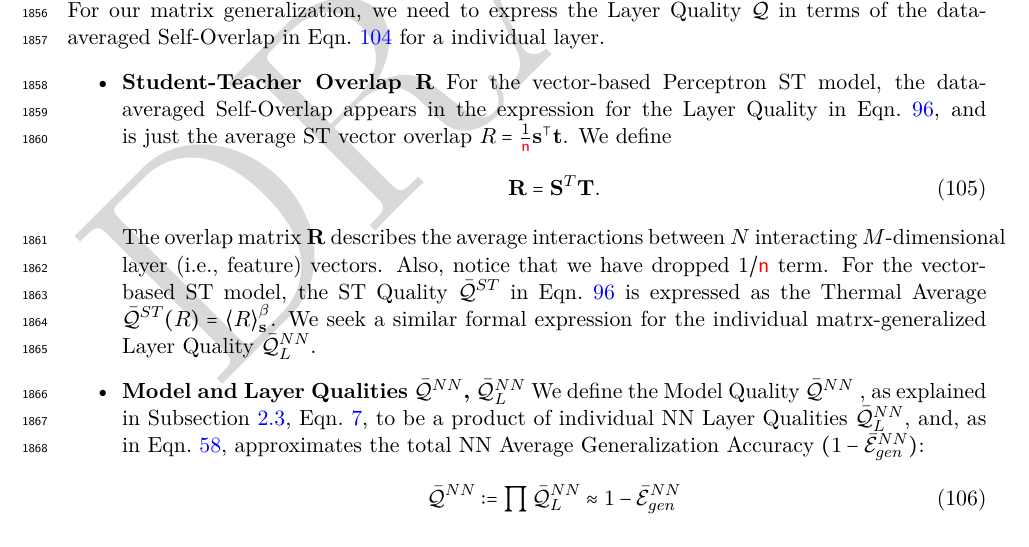
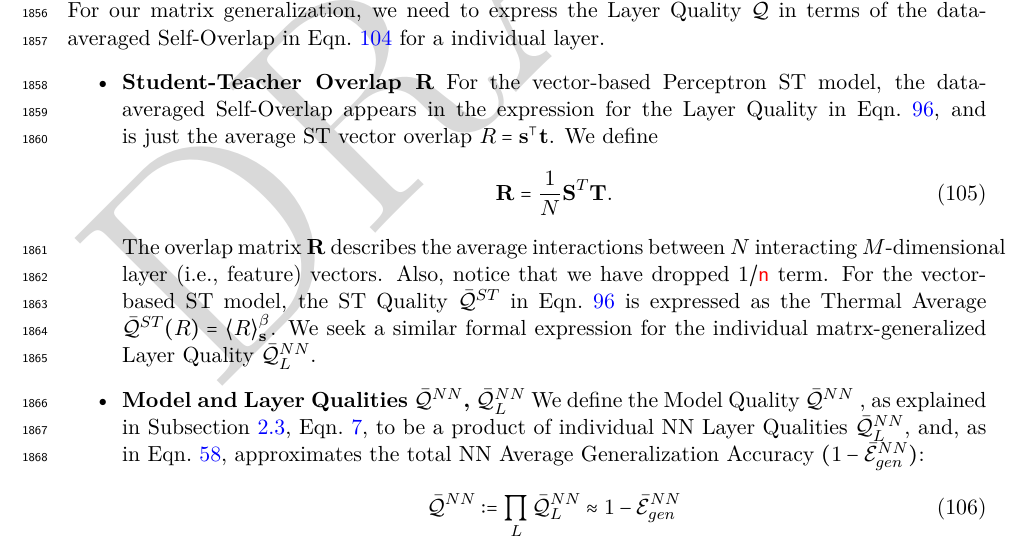
Before and after one commit to CalculatedContent/setol_paper, a LaTeX paper (ww_semiempirical_TRfmt.tex, which reads sections/530_matgen_quality_metrics.tex): part of page 62 of 140, cut so that both start at the same text. Compiled offline with pdfLaTeX.

Commit message:
Typo in 5.2 fixed

```diff
--- a/sections/530_matgen_quality_metrics.tex
+++ b/sections/530_matgen_quality_metrics.tex
@@ -13,10 +13,10 @@ For our matrix generalization, we need to express the \LayerQuality $\Q$ in term
 \item
 \textbf{Student-Teacher Overlap  $\mathbf{R}$}
 For the vector-based \Perceptron ST model, the data-averaged \SelfOverlap appears in the expression for the
-\LayerQuality  in \EQN~\ref{eqn:QST_final}, and is just the average ST vector overlap $R=\frac{1}{\ND}\SVEC^{\top}\TVEC$.
+\LayerQuality  in \EQN~\ref{eqn:QST_final}, and is just the average ST vector overlap $R=\SVEC^{\top}\TVEC$.
 We define
 \begin{equation}
-\mathbf{R} =  \SMAT^{T} \TMAT  .
+\mathbf{R} =  \frac{1}{N}\SMAT^{T} \TMAT  .
 \end{equation}
 The overlap matrix $\OVERLAP$ describes the average interactions between $N$ interacting $M$-dimensional layer (i.e., feature) vectors.  Also, notice that we have dropped $1/\ND$ term.
 For the vector-based ST model, the ST \Quality $\Q^{ST}$ in \EQN~\ref{eqn:QST_final} is expressed as
```
Also changed, not shown: sections/520_matgen_multilayer_setup.tex (+1 -1 lines).
